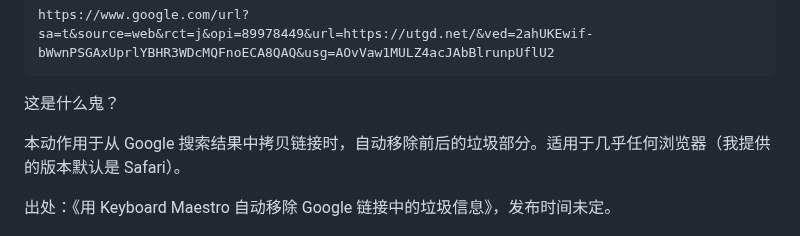
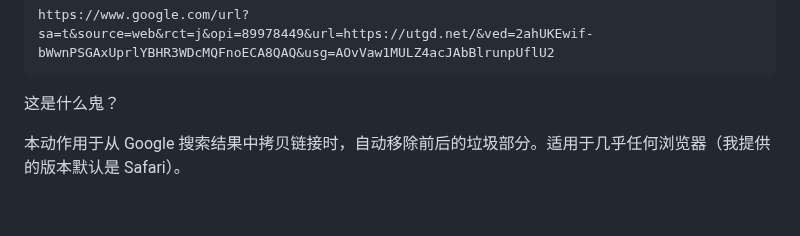
Before and after one commit to BlackwinMin/keyboard-maestro-gallery, a Markdown page: Kill Google URL Tails/README.md, the part around the change. Drawn GitHub-style; blank space fills up the shorter version.

```diff
--- a/Kill Google URL Tails/README.md
+++ b/Kill Google URL Tails/README.md
@@ -16,6 +16,4 @@ https://www.google.com/url?sa=t&source=web&rct=j&opi=89978449&url=https://utgd.n
 
 本动作用于从 Google 搜索结果中拷贝链接时，自动移除前后的垃圾部分。适用于几乎任何浏览器（我提供的版本默认是 Safari）。
 
-出处：《用 Keyboard Maestro 自动移除 Google 链接中的垃圾信息》，发布时间未定。
-
 ![img](img.gif)
```
Also changed, not shown: Paste Queue/README.md (added, +10 -0 lines), Paste Queue/img.gif (added), 2 other files.
